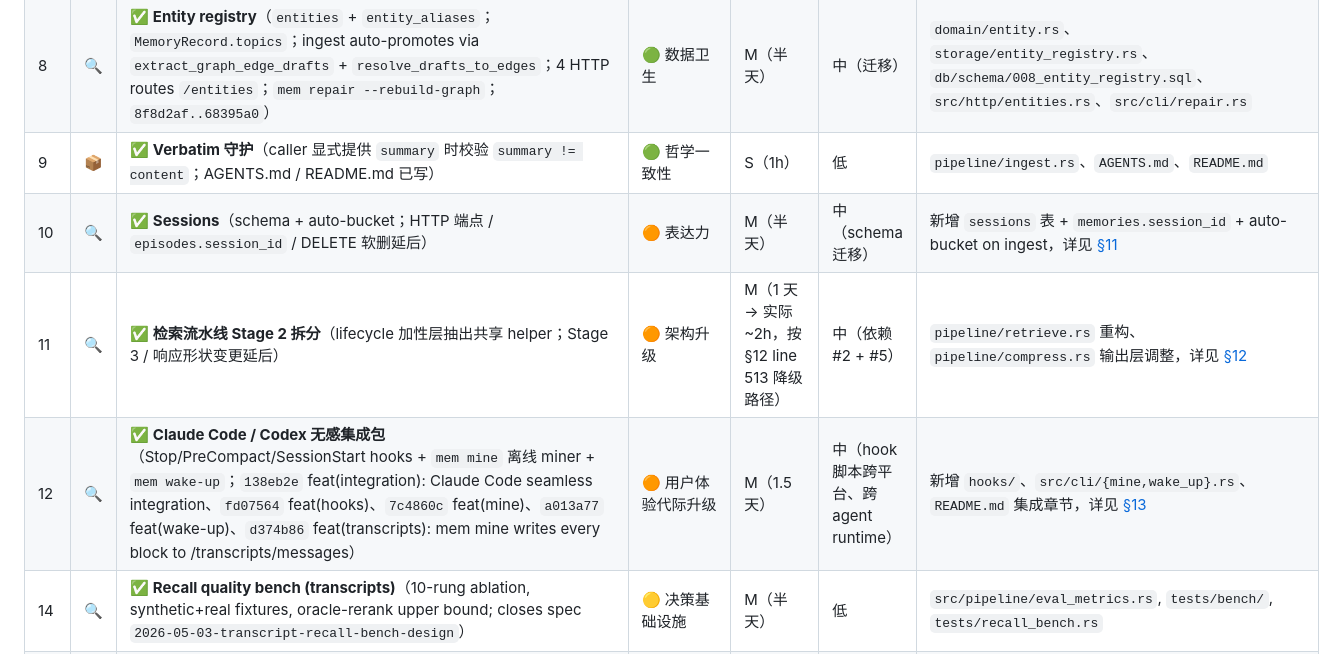
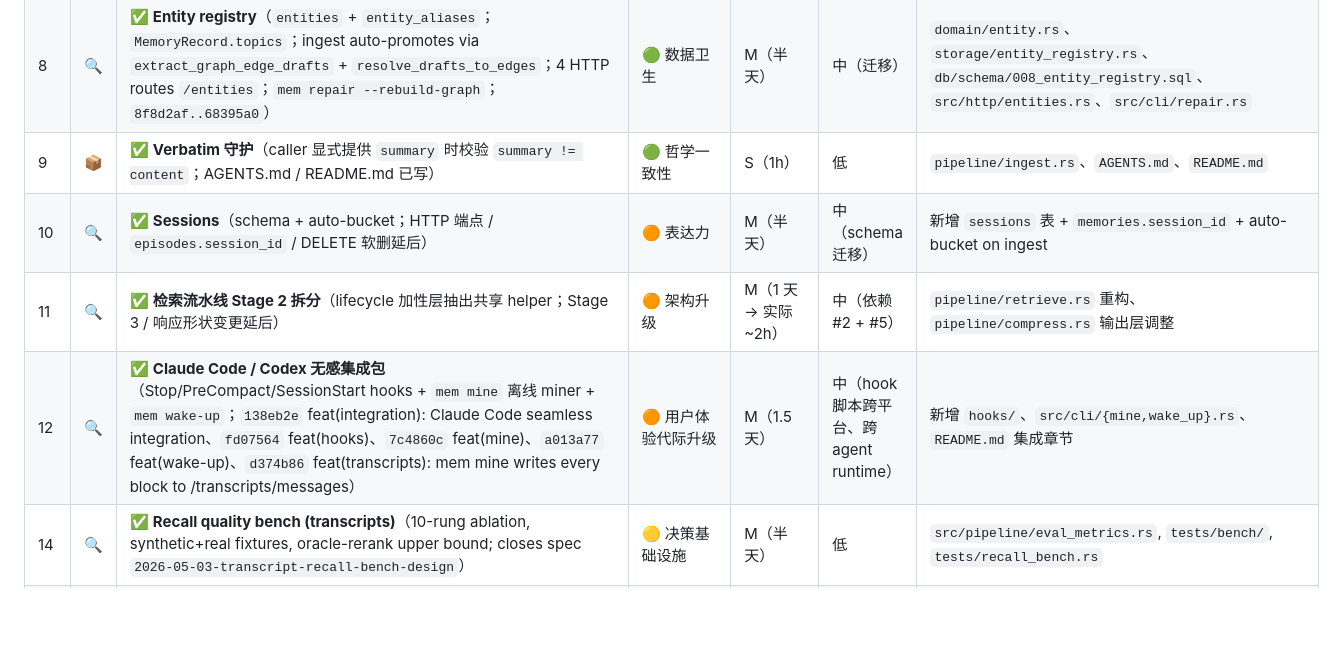
Before and after one commit to BenLocal/mem, a Markdown page: docs/ROADMAP.MD, the part around one of its changes. Rendered like a GitHub page; blank space fills up the shorter version.

```diff
--- a/docs/ROADMAP.MD
+++ b/docs/ROADMAP.MD
@@ -28,9 +22,9 @@
 | 7 | 🔍 | ✅ `decay_score` 后台衰减 worker（`f7a6c87` feat(service): add decay_worker for time-based memory decay；`62b2662` fix(decay): rewrite decay_worker SQL for DuckDB and ms-string timestamps） | 🟡 生命周期闭环 | S（3h） | 低 | `service/`、新增 `decay_worker.rs` |
 | 8 | 🔍 | ✅ **Entity registry**（`entities` + `entity_aliases`；`MemoryRecord.topics`；ingest auto-promotes via `extract_graph_edge_drafts` + `resolve_drafts_to_edges`；4 HTTP routes `/entities`；`mem repair --rebuild-graph`；`8f8d2af..68395a0`） | 🟢 数据卫生 | M（半天） | 中（迁移） | `domain/entity.rs`、`storage/entity_registry.rs`、`db/schema/008_entity_registry.sql`、`src/http/entities.rs`、`src/cli/repair.rs` |
 | 9 | 📦 | ✅ **Verbatim 守护**（caller 显式提供 `summary` 时校验 `summary != content`；AGENTS.md / README.md 已写） | 🟢 哲学一致性 | S（1h） | 低 | `pipeline/ingest.rs`、`AGENTS.md`、`README.md` |
-| 10 | 🔍 | ✅ **Sessions**（schema + auto-bucket；HTTP 端点 / `episodes.session_id` / DELETE 软删延后） | 🟠 表达力 | M（半天） | 中（schema 迁移）| 新增 `sessions` 表 + `memories.session_id` + auto-bucket on ingest，详见 [§11](./mempalace-diff.md#11-sessions对齐-mempalace-的-room但和-episodes-正交) |
-| 11 | 🔍 | ✅ **检索流水线 Stage 2 拆分**（lifecycle 加性层抽出共享 helper；Stage 3 / 响应形状变更延后） | 🟠 架构升级 | M（1 天 → 实际 ~2h，按 §12 line 513 降级路径） | 中（依赖 #2 + #5） | `pipeline/retrieve.rs` 重构、`pipeline/compress.rs` 输出层调整，详见 [§12](./mempalace-diff.md#12-检索流水线三段式重构取-mem-之结构化借-mempalace-之分层) |
-| 12 | 🔍 | ✅ **Claude Code / Codex 无感集成包**（Stop/PreCompact/SessionStart hooks + `mem mine` 离线 miner + `mem wake-up`；`138eb2e` feat(integration): Claude Code seamless integration、`fd07564` feat(hooks)、`7c4860c` feat(mine)、`a013a77` feat(wake-up)、`d374b86` feat(transcripts): mem mine writes every block to /transcripts/messages） | 🟠 用户体验代际升级 | M（1.5 天） | 中（hook 脚本跨平台、跨 agent runtime） | 新增 `hooks/`、`src/cli/{mine,wake_up}.rs`、`README.md` 集成章节，详见 [§13](./mempalace-diff.md#13-claude-code--codex-无感集成包让用户毫无察觉成为产品特性) |
+| 10 | 🔍 | ✅ **Sessions**（schema + auto-bucket；HTTP 端点 / `episodes.session_id` / DELETE 软删延后） | 🟠 表达力 | M（半天） | 中（schema 迁移）| 新增 `sessions` 表 + `memories.session_id` + auto-bucket on ingest |
+| 11 | 🔍 | ✅ **检索流水线 Stage 2 拆分**（lifecycle 加性层抽出共享 helper；Stage 3 / 响应形状变更延后） | 🟠 架构升级 | M（1 天 → 实际 ~2h） | 中（依赖 #2 + #5） | `pipeline/retrieve.rs` 重构、`pipeline/compress.rs` 输出层调整 |
+| 12 | 🔍 | ✅ **Claude Code / Codex 无感集成包**（Stop/PreCompact/SessionStart hooks + `mem mine` 离线 miner + `mem wake-up`；`138eb2e` feat(integration): Claude Code seamless integration、`fd07564` feat(hooks)、`7c4860c` feat(mine)、`a013a77` feat(wake-up)、`d374b86` feat(transcripts): mem mine writes every block to /transcripts/messages） | 🟠 用户体验代际升级 | M（1.5 天） | 中（hook 脚本跨平台、跨 agent runtime） | 新增 `hooks/`、`src/cli/{mine,wake_up}.rs`、`README.md` 集成章节 |
 | 14 | 🔍 | ✅ **Recall quality bench (transcripts)**（10-rung ablation, synthetic+real fixtures, oracle-rerank upper bound; closes spec `2026-05-03-transcript-recall-bench-design`） | 🟡 决策基础设施 | M（半天） | 低 | `src/pipeline/eval_metrics.rs`, `tests/bench/`, `tests/recall_bench.rs` |
 | 15 | 🔍 | ✅ **MemPalace LongMemEval parity bench** (Rust port of `longmemeval_bench.py`; 3 rungs map to mempalace `raw / rooms / full`; output mirrors `results_*.json` shape; closes spec `2026-05-05-mempalace-bench-parity-design`) | 🟡 横向对比基础设施 | M（半天） | 低 | `src/pipeline/eval_metrics.rs`, `tests/bench/longmemeval*.rs`, `tests/mempalace_bench.rs` |
 | 16 | 🔍 | ✅ **`tags` → `entity(kind=tag)` + `tagged` edge**（沿用 #8 entity registry 模式；ingest 时把 `tags[]` 路由通过 `EntityRegistry::resolve_or_create`）。预期 KG 边密度 3–5×，"找同 tag 的 memory" / "找同类 bug" 直接图遍历。新增 `EntityKind::Tag` variant；`contradicts:` 前缀的 tag 跳过（历史 artifact，不是真 tag）。历史数据回溯（吸收已有 capsules 的 tags）暂未做，需要时再写一次性脚本。 | 🟠 入图入口扩展 | M（实际 ~2h） | 低（沿现有模式） | `domain/entity.rs::EntityKind`、`pipeline/ingest.rs::extract_graph_edge_drafts`、`service::resolve_drafts_to_edges` |
```
Also changed, not shown: other parts of docs/ROADMAP.MD (+30 -29 lines), docs/oss-memory-diff.md (added, +209 -0 lines).
